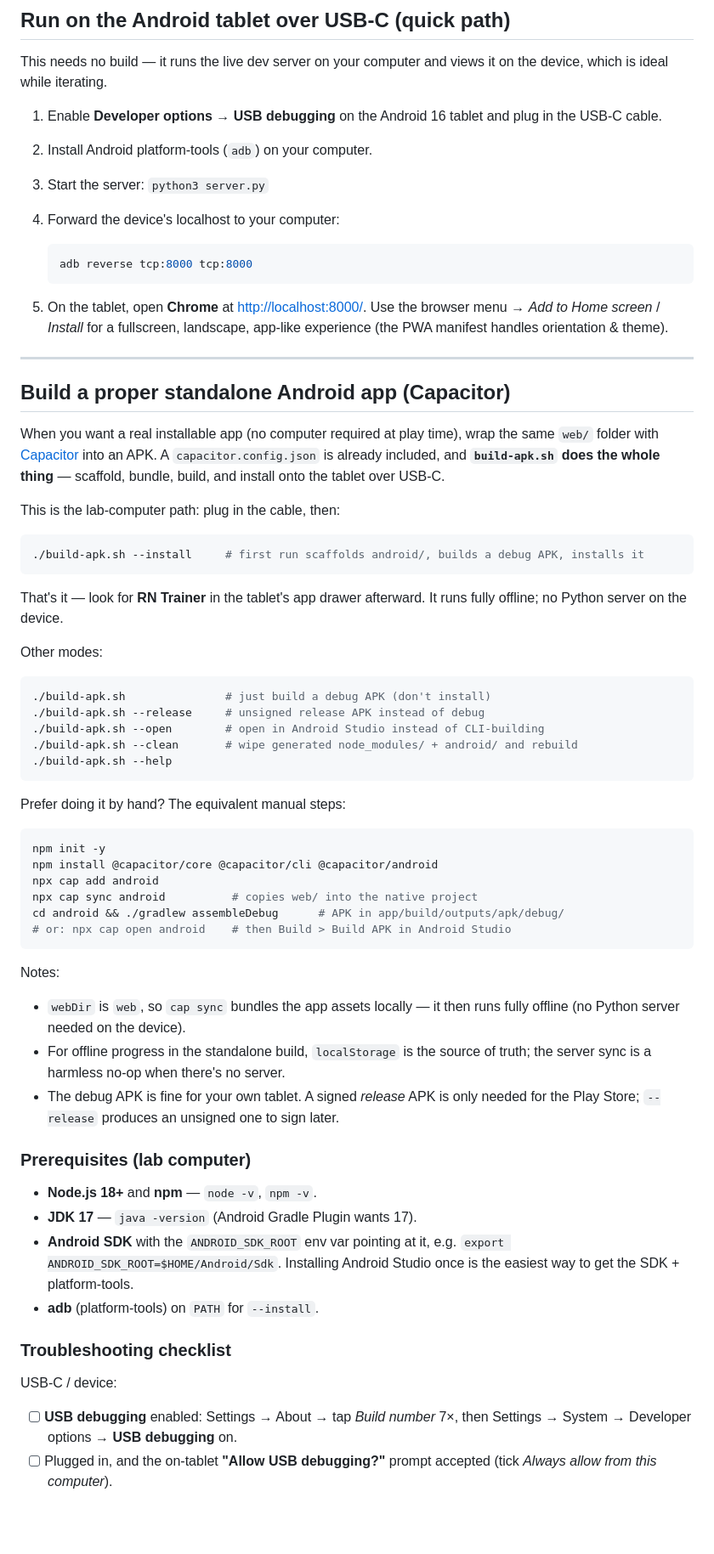
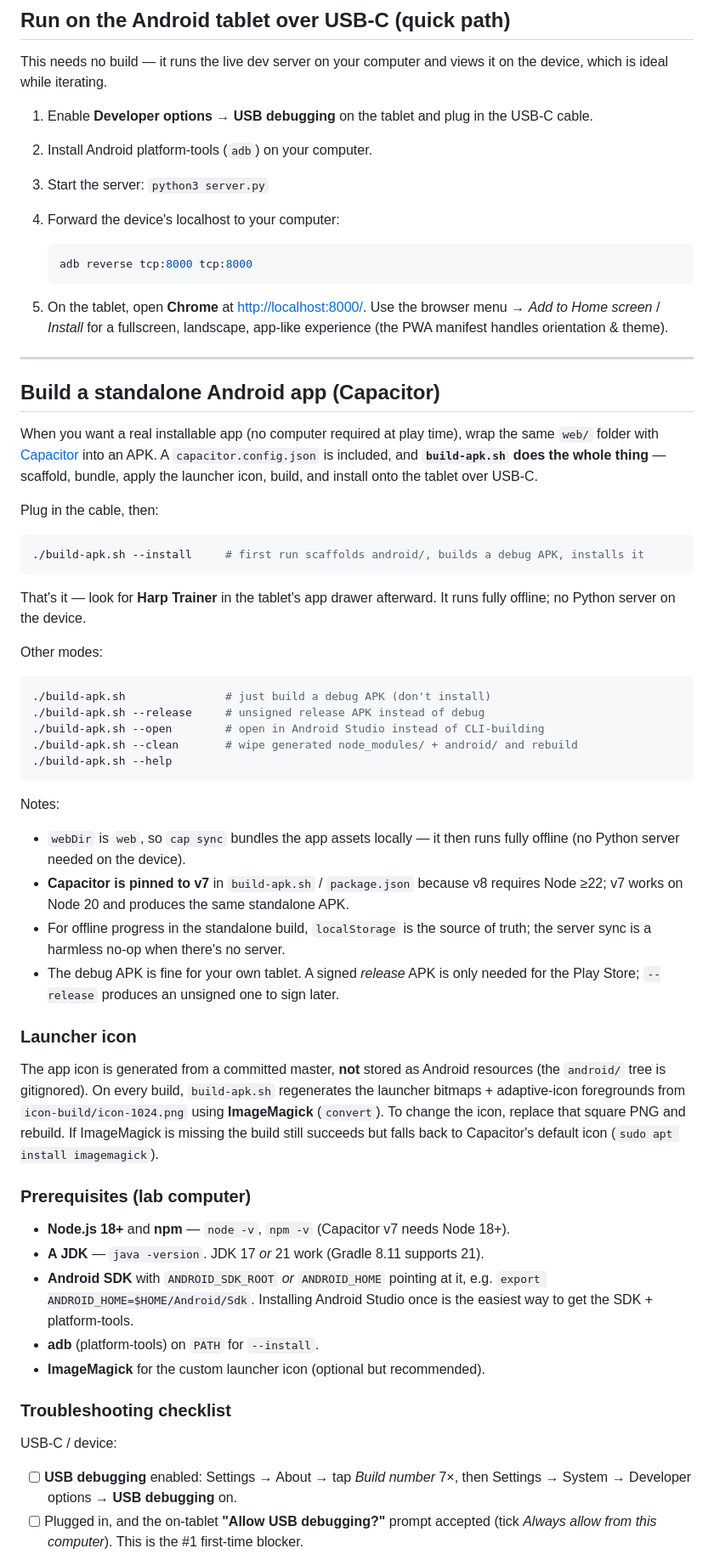
Before and after one commit to jclements3/musicology, a Markdown page: README.md, the part around one of its changes. Shown at 85% size. Rendered like a GitHub page; blank space fills up the shorter version.

````diff
--- a/README.md
+++ b/README.md
@@ -63,8 +92,8 @@ Progress is saved to `data/progress.json` automatically.
 This needs no build — it runs the live dev server on your computer and views it on
 the device, which is ideal while iterating.
 
-1. Enable **Developer options → USB debugging** on the Android 16 tablet and plug
-   in the USB-C cable.
+1. Enable **Developer options → USB debugging** on the tablet and plug in the
+   USB-C cable.
 2. Install Android platform-tools (`adb`) on your computer.
 3. Start the server: `python3 server.py`
 4. Forward the device's localhost to your computer:
@@ -79,20 +108,21 @@ the device, which is ideal while iterating.
 
 ---
 
-## Build a proper standalone Android app (Capacitor)
+## Build a standalone Android app (Capacitor)
 
 When you want a real installable app (no computer required at play time), wrap the
 same `web/` folder with [Capacitor](https://capacitorjs.com/) into an APK. A
-`capacitor.config.json` is already included, and **`build-apk.sh` does the whole
-thing** — scaffold, bundle, build, and install onto the tablet over USB-C.
+`capacitor.config.json` is included, and **`build-apk.sh` does the whole thing** —
+scaffold, bundle, apply the launcher icon, build, and install onto the tablet over
+USB-C.
 
-This is the lab-computer path: plug in the cable, then:
+Plug in the cable, then:
 
 ```bash
 ./build-apk.sh --install     # first run scaffolds android/, builds a debug APK, installs it
 ```
 
-That's it — look for **RN Trainer** in the tablet's app drawer afterward. It runs
+That's it — look for **Harp Trainer** in the tablet's app drawer afterward. It runs
 fully offline; no Python server on the device.
 
 Other modes:
@@ -105,33 +135,34 @@ Other modes:
 ./build-apk.sh --help
 ```
 
-Prefer doing it by hand? The equivalent manual steps:
-
-```bash
-npm init -y
-npm install @capacitor/core @capacitor/cli @capacitor/android
-npx cap add android
-npx cap sync android          # copies web/ into the native project
-cd android && ./gradlew assembleDebug      # APK in app/build/outputs/apk/debug/
-# or: npx cap open android    # then Build > Build APK in Android Studio
-```
-
 Notes:
 - `webDir` is `web`, so `cap sync` bundles the app assets locally — it then runs
   fully offline (no Python server needed on the device).
+- **Capacitor is pinned to v7** in `build-apk.sh` / `package.json` because v8
+  requires Node ≥22; v7 works on Node 20 and produces the same standalone APK.
 - For offline progress in the standalone build, `localStorage` is the source of
   truth; the server sync is a harmless no-op when there's no server.
 - The debug APK is fine for your own tablet. A signed *release* APK is only needed
   for the Play Store; `--release` produces an unsigned one to sign later.
 
+### Launcher icon
+
+The app icon is generated from a committed master, **not** stored as Android
+resources (the `android/` tree is gitignored). On every build, `build-apk.sh`
+regenerates the launcher bitmaps + adaptive-icon foregrounds from
+`icon-build/icon-1024.png` using **ImageMagick** (`convert`). To change the icon,
+replace that square PNG and rebuild. If ImageMagick is missing the build still
+succeeds but falls back to Capacitor's default icon (`sudo apt install imagemagick`).
+
 ### Prerequisites (lab computer)
 
-- **Node.js 18+** and **npm** — `node -v`, `npm -v`.
-- **JDK 17** — `java -version` (Android Gradle Plugin wants 17).
-- **Android SDK** with the `ANDROID_SDK_ROOT` env var pointing at it, e.g.
-  `export ANDROID_SDK_ROOT=$HOME/Android/Sdk`. Installing Android Studio once is
-  the easiest way to get the SDK + platform-tools.
+- **Node.js 18+** and **npm** — `node -v`, `npm -v` (Capacitor v7 needs Node 18+).
+- **A JDK** — `java -version`. JDK 17 *or* 21 work (Gradle 8.11 supports 21).
+- **Android SDK** with `ANDROID_SDK_ROOT` *or* `ANDROID_HOME` pointing at it, e.g.
+  `export ANDROID_HOME=$HOME/Android/Sdk`. Installing Android Studio once is the
+  easiest way to get the SDK + platform-tools.
 - **adb** (platform-tools) on `PATH` for `--install`.
+- **ImageMagick** for the custom launcher icon (optional but recommended).
 
 ### Troubleshooting checklist
 
@@ -139,5 +170,5 @@ USB-C / device:
 - [ ] **USB debugging** enabled: Settings → About → tap *Build number* 7×, then
       Settings → System → Developer options → **USB debugging** on.
 - [ ] Plugged in, and the on-tablet **"Allow USB debugging?"** prompt accepted
-      (tick *Always allow from this computer*).
+      (tick *Always allow from this computer*). This is the #1 first-time blocker.
 - [ ] `adb devices` lists the tablet as `device` (not `unauthorized` / `offline`).
````
Also changed, not shown: other parts of README.md (+89 -59 lines).
